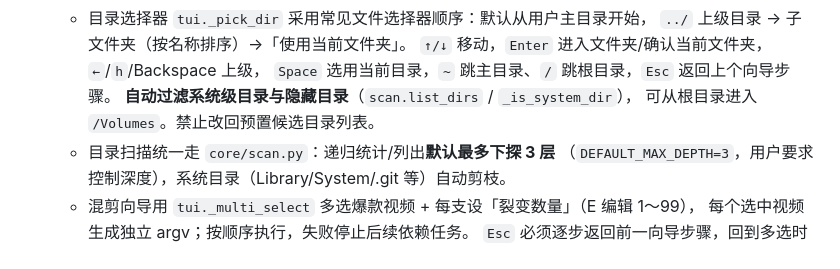
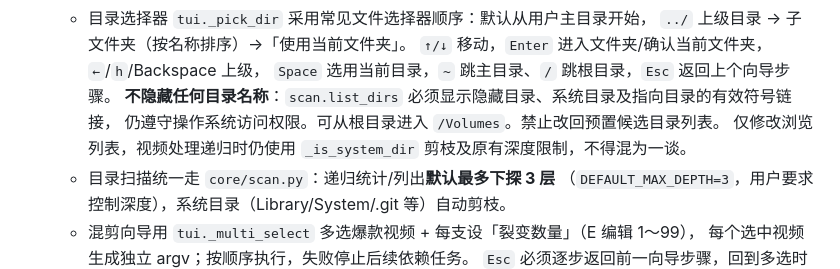
Before and after one commit to crazyniu/py-cut, a Markdown page: AGENTS.md, the part around the change. Drawn GitHub-style.

Commit message:
docs/test(tui): show all browser directories without changing processing scope

```diff
--- a/AGENTS.md
+++ b/AGENTS.md
@@ -70,8 +70,9 @@ Markdown 只保留长期需求、架构、技术约定与可复现限制，不
     `../` 上级目录 → 子文件夹（按名称排序）→「使用当前文件夹」。
     `↑/↓` 移动，`Enter` 进入文件夹/确认当前文件夹，`←`/`h`/Backspace 上级，
     `Space` 选用当前目录，`~` 跳主目录、`/` 跳根目录，`Esc` 返回上个向导步骤。
-    **自动过滤系统级目录与隐藏目录**（`scan.list_dirs` / `_is_system_dir`），
-    可从根目录进入 `/Volumes`。禁止改回预置候选目录列表。
+    **不隐藏任何目录名称**：`scan.list_dirs` 必须显示隐藏目录、系统目录及指向目录的有效符号链接，
+    仍遵守操作系统访问权限。可从根目录进入 `/Volumes`。禁止改回预置候选目录列表。
+    仅修改浏览列表，视频处理递归时仍使用 `_is_system_dir` 剪枝及原有深度限制，不得混为一谈。
   - 目录扫描统一走 `core/scan.py`：递归统计/列出**默认最多下探 3 层**
     （`DEFAULT_MAX_DEPTH=3`，用户要求控制深度），系统目录（Library/System/.git 等）自动剪枝。
   - 混剪向导用 `tui._multi_select` 多选爆款视频 + 每支设「裂变数量」（E 编辑 1～99），
```
